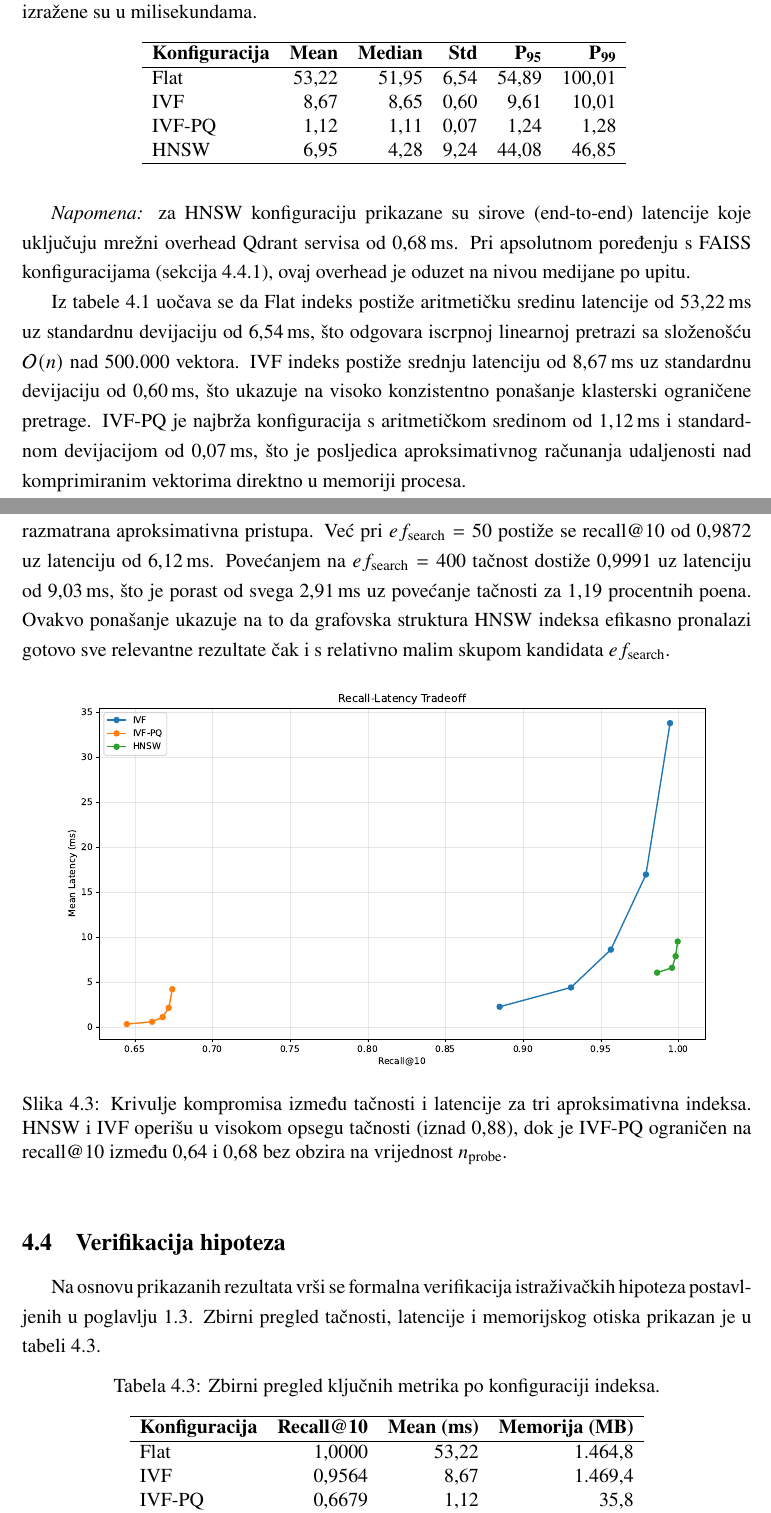
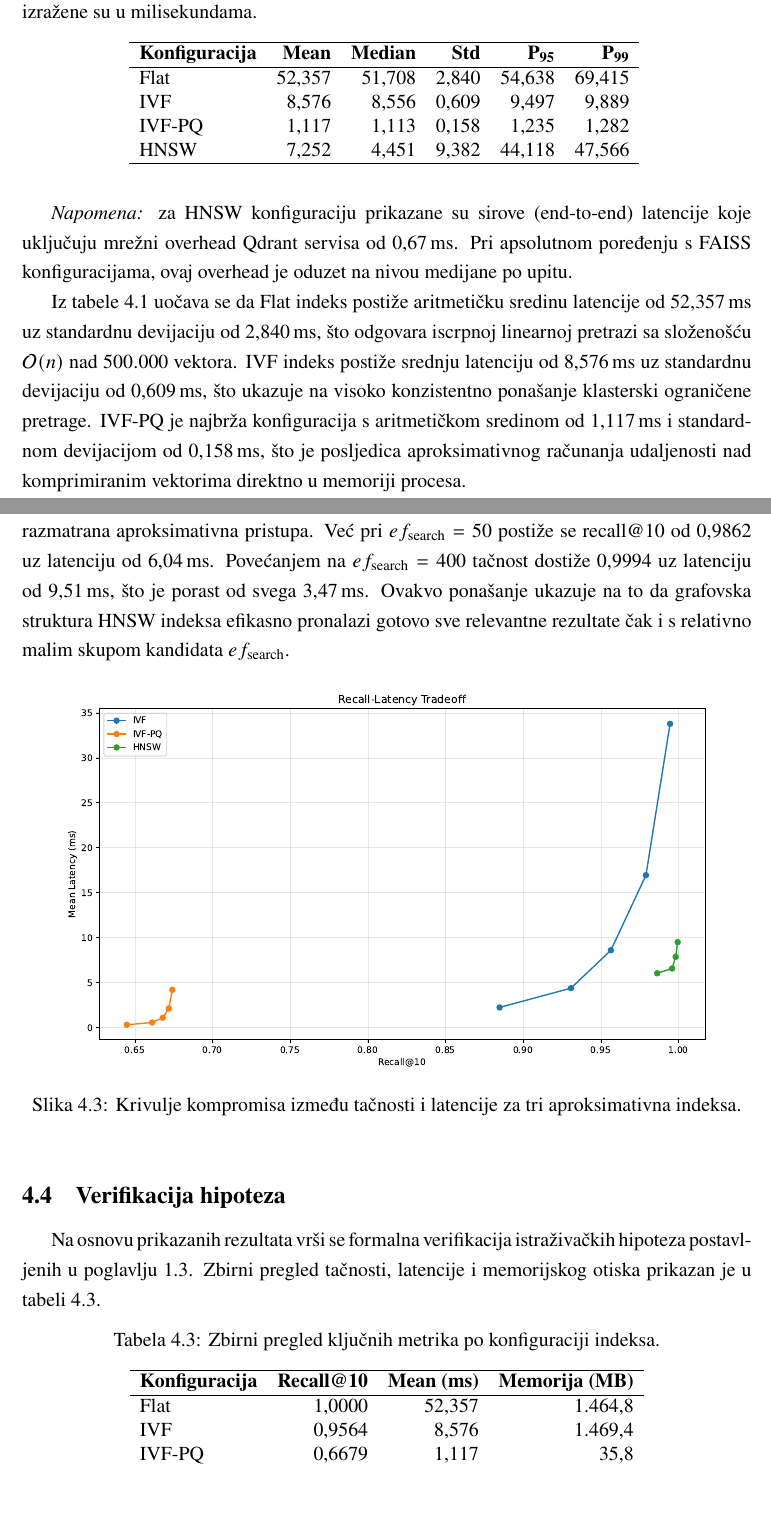
Before and after one commit to kadusic1/vector-db-benchmarks, a LaTeX document (paper/main.tex, which reads paper/04_rezultati.tex): two parts of pages 15 and 18 of 22, joined at a grey line, cut so that both start at the same text. Compiled offline with pdfLaTeX.

Commit message:
chore: update results to match new run

```diff
--- a/paper/04_rezultati.tex
+++ b/paper/04_rezultati.tex
@@ -35,12 +35,12 @@ slici~\ref{fig:boxplot_latencija}.
 		\textbf{Median}        &
 		\textbf{Std}           &
 		$\mathbf{P_{95}}$      &
-		$\mathbf{P_{99}}$                                                        \\
+		$\mathbf{P_{99}}$                                                            \\
 		\hline
-		Flat                   & 53{,}22 & 51{,}95 & 6{,}54 & 54{,}89 & 100{,}01 \\
-		IVF                    & 8{,}67  & 8{,}65  & 0{,}60 & 9{,}61  & 10{,}01  \\
-		IVF-PQ                 & 1{,}12  & 1{,}11  & 0{,}07 & 1{,}24  & 1{,}28   \\
-		HNSW                   & 6{,}95  & 4{,}28  & 9{,}24 & 44{,}08 & 46{,}85  \\
+		Flat                   & 52{,}357 & 51{,}708 & 2{,}840 & 54{,}638 & 69{,}415 \\
+		IVF                    & 8{,}576  & 8{,}556  & 0{,}609 & 9{,}497  & 9{,}889  \\
+		IVF-PQ                 & 1{,}117  & 1{,}113  & 0{,}158 & 1{,}235  & 1{,}282  \\
+		HNSW                   & 7{,}252  & 4{,}451  & 9{,}382 & 44{,}118 & 47{,}566 \\
 		\hline
 	\end{tabular}
 	\vspace{4pt}
@@ -48,24 +48,24 @@ slici~\ref{fig:boxplot_latencija}.
 
 \emph{Napomena:} za HNSW konfiguraciju prikazane su
 sirove (end-to-end) latencije koje uključuju
-mrežni overhead Qdrant servisa od 0{,}68\,ms.
+mrežni overhead Qdrant servisa od 0{,}67\,ms.
 Pri apsolutnom poređenju s FAISS
-konfiguracijama (sekcija~\ref{sec:h1}), ovaj
+konfiguracijama, ovaj
 overhead je oduzet na nivou medijane po upitu.
 
 Iz tabele~\ref{tab:latencija_stat} uočava se da
 \foreignlanguage{english}{Flat} indeks postiže
-aritmetičku sredinu latencije od $53{,}22$\,ms uz
-standardnu devijaciju od $6{,}54$\,ms,
+aritmetičku sredinu latencije od $52{,}357$\,ms uz
+standardnu devijaciju od $2{,}840$\,ms,
 što odgovara iscrpnoj linearnoj pretrazi sa složenošću
 $\mathcal{O}(n)$ nad $500{.}000$ vektora.
 \foreignlanguage{english}{IVF} indeks postiže srednju
-latenciju od $8{,}67$\,ms uz standardnu devijaciju od
-$0{,}60$\,ms, što ukazuje na visoko konzistentno
+latenciju od $8{,}576$\,ms uz standardnu devijaciju od
+$0{,}609$\,ms, što ukazuje na visoko konzistentno
 ponašanje klasterski ograničene pretrage.
 \foreignlanguage{english}{IVF-PQ} je najbrža
-konfiguracija s aritmetičkom sredinom od $1{,}12$\,ms
-i standardnom devijacijom od $0{,}07$\,ms,
+konfiguracija s aritmetičkom sredinom od $1{,}117$\,ms
+i standardnom devijacijom od $0{,}158$\,ms,
 što je posljedica aproksimativnog računanja udaljenosti
 nad komprimiranim vektorima direktno u memoriji procesa.
 
@@ -228,12 +227,11 @@ komprimiranim kodovima.
 najpovoljniji kompromis između tačnosti i latencije
 od sva tri razmatrana aproksimativna pristupa.
 Već pri $ef_{\mathrm{search}} = 50$ postiže se
-\foreignlanguage{english}{recall@10} od $0{,}9872$
-uz latenciju od $6{,}12$\,ms. Povećanjem na
+\foreignlanguage{english}{recall@10} od $0{,}9862$
+uz latenciju od $6{,}04$\,ms. Povećanjem na
 $ef_{\mathrm{search}} = 400$ tačnost dostiže
-$0{,}9991$ uz latenciju od $9{,}03$\,ms,
-što je porast od svega $2{,}91$\,ms uz povećanje
-tačnosti za $1{,}19$ procentnih poena.
+$0{,}9994$ uz latenciju od $9{,}51$\,ms,
+što je porast od svega $3{,}47$\,ms.
 Ovakvo ponašanje ukazuje na to da grafovska
 struktura \foreignlanguage{english}{HNSW} indeksa
 efikasno pronalazi gotovo sve relevantne rezultate
@@ -245,15 +243,7 @@ $ef_{\mathrm{search}}$.
 	\includegraphics[width=0.9\textwidth]{%
 		../images/tradeoff_curve.pdf}
 	\caption{Krivulje kompromisa između tačnosti i
-		latencije za tri aproksimativna indeksa.
-		\foreignlanguage{english}{HNSW} i
-		\foreignlanguage{english}{IVF} operišu
-		u visokom opsegu tačnosti (iznad $0{,}88$),
-		dok je \foreignlanguage{english}{IVF-PQ}
-		ograničen na
-		\foreignlanguage{english}{recall@10}
-		između $0{,}64$ i $0{,}68$ bez obzira
-		na vrijednost $n_{\mathrm{probe}}$.}
+		latencije za tri aproksimativna indeksa.}
 	\label{fig:tradeoff}
 \end{figure}
 
@@ -276,12 +266,12 @@ je u tabeli~\ref{tab:zbirni_pregled}.
 		\textbf{Konfiguracija} &
 		\textbf{Recall@10}     &
 		\textbf{Mean (ms)}     &
-		\textbf{Memorija (MB)}                                    \\
+		\textbf{Memorija (MB)}                                     \\
 		\hline
-		Flat                   & 1{,}0000 & 53{,}22 & 1{.}464{,}8 \\
-		IVF                    & 0{,}9564 & 8{,}67  & 1{.}469{,}4 \\
-		IVF-PQ                 & 0{,}6679 & 1{,}12  & 35{,}8      \\
-		HNSW                   & 0{,}9961 & 6{,}95  & 2{.}139{,}1 \\
+		Flat                   & 1{,}0000 & 52{,}357 & 1{.}464{,}8 \\
+		IVF                    & 0{,}9564 & 8{,}576  & 1{.}469{,}4 \\
+		IVF-PQ                 & 0{,}6679 & 1{,}117  & 35{,}8      \\
+		HNSW                   & 0{,}9972 & 7{,}252  & 2{.}072{,}0 \\
 		\hline
 	\end{tabular}
 \end{table}
```
Also changed, not shown: paper/04_rezultati.tex (103 more changed lines).
